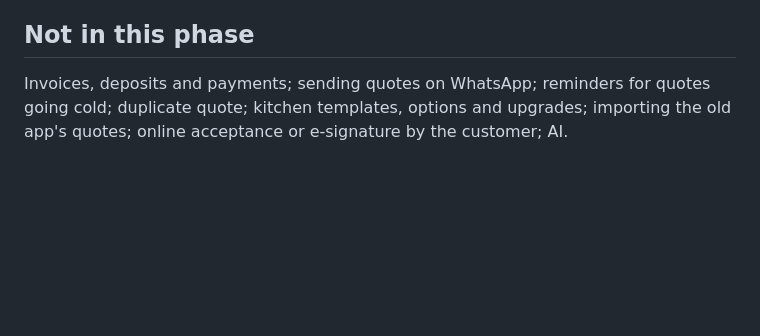
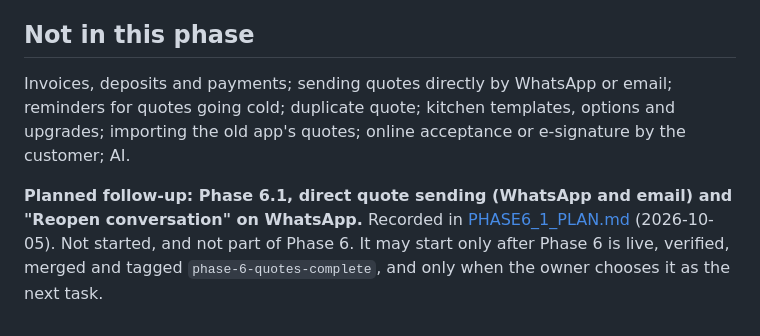
Before and after one commit to MiszczuDaddy/elite-kitchens-lead-os, a Markdown page: docs/QUOTES.md, the part around the change. Drawn GitHub-style; blank space fills up the shorter version.

```diff
--- a/docs/QUOTES.md
+++ b/docs/QUOTES.md
@@ -695,5 +695,10 @@ Report anything that looks wrong; nothing goes live until you approve it.
 
 ## Not in this phase
 
-Invoices, deposits and payments; sending quotes on WhatsApp; reminders for quotes going cold; duplicate quote; kitchen
-templates, options and upgrades; importing the old app's quotes; online acceptance or e-signature by the customer; AI.
+Invoices, deposits and payments; sending quotes directly by WhatsApp or email; reminders for quotes going cold; duplicate
+quote; kitchen templates, options and upgrades; importing the old app's quotes; online acceptance or e-signature by the
+customer; AI.
+
+**Planned follow-up: Phase 6.1, direct quote sending (WhatsApp and email) and "Reopen conversation" on WhatsApp.** Recorded
+in [PHASE6_1_PLAN.md](PHASE6_1_PLAN.md) (2026-10-05). Not started, and not part of Phase 6. It may start only after Phase 6
+is live, verified, merged and tagged `phase-6-quotes-complete`, and only when the owner chooses it as the next task.
```
Also changed, not shown: README.md (+2 -0 lines), docs/PHASE6_1_PLAN.md (added, +177 -0 lines).
